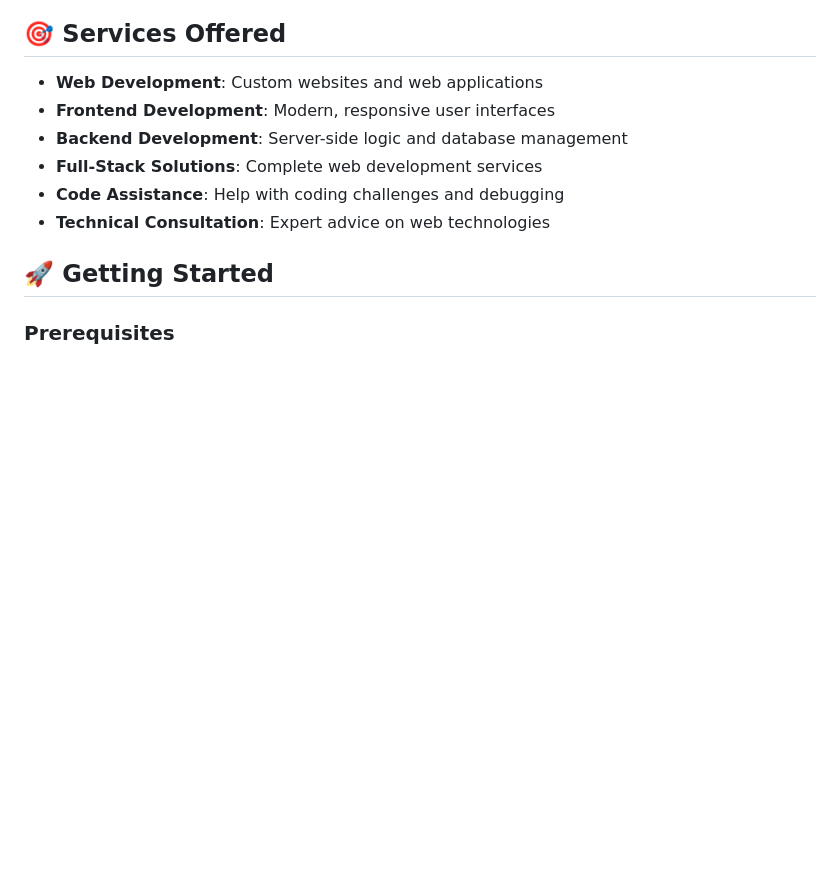
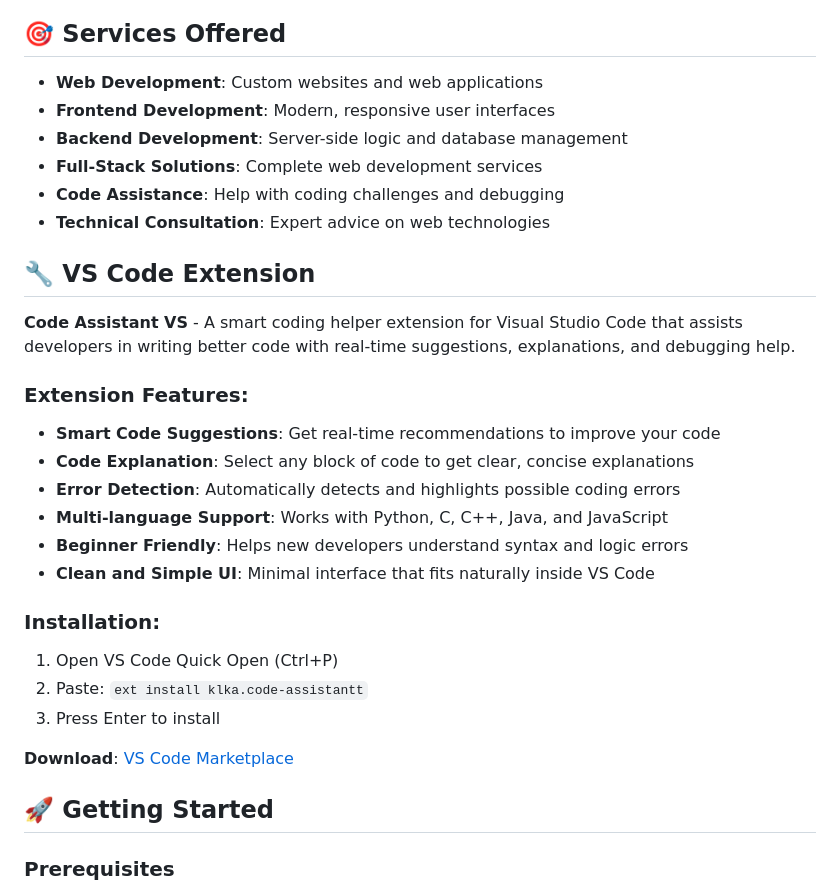
Before and after one commit to Shubham-Loshali/code-assistance-website, a Markdown page: README.md, the part around the change. Rendered like a GitHub page; blank space fills up the shorter version.

Commit message:
Add VS Code extension information to README

```diff
--- a/README.md
+++ b/README.md
@@ -50,6 +50,25 @@ code-assistance-website/
 - **Full-Stack Solutions**: Complete web development services
 - **Code Assistance**: Help with coding challenges and debugging
 - **Technical Consultation**: Expert advice on web technologies
+
+## 🔧 VS Code Extension
+
+**Code Assistant VS** - A smart coding helper extension for Visual Studio Code that assists developers in writing better code with real-time suggestions, explanations, and debugging help.
+
+### Extension Features:
+- **Smart Code Suggestions**: Get real-time recommendations to improve your code
+- **Code Explanation**: Select any block of code to get clear, concise explanations
+- **Error Detection**: Automatically detects and highlights possible coding errors
+- **Multi-language Support**: Works with Python, C, C++, Java, and JavaScript
+- **Beginner Friendly**: Helps new developers understand syntax and logic errors
+- **Clean and Simple UI**: Minimal interface that fits naturally inside VS Code
+
+### Installation:
+1. Open VS Code Quick Open (Ctrl+P)
+2. Paste: `ext install klka.code-assistantt`
+3. Press Enter to install
+
+**Download**: [VS Code Marketplace](https://marketplace.visualstudio.com/items?itemName=klka.code-assistantt)
 
 ## 🚀 Getting Started
 
```
